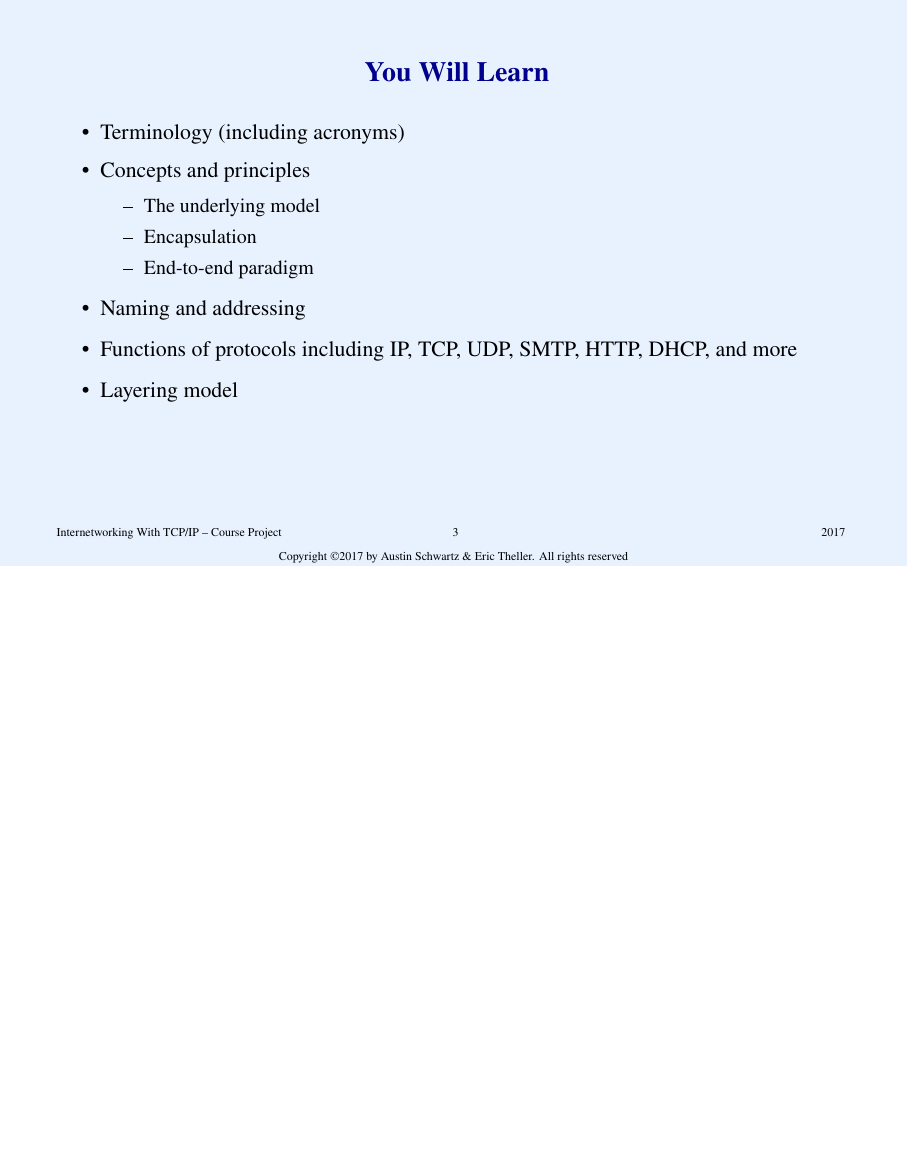
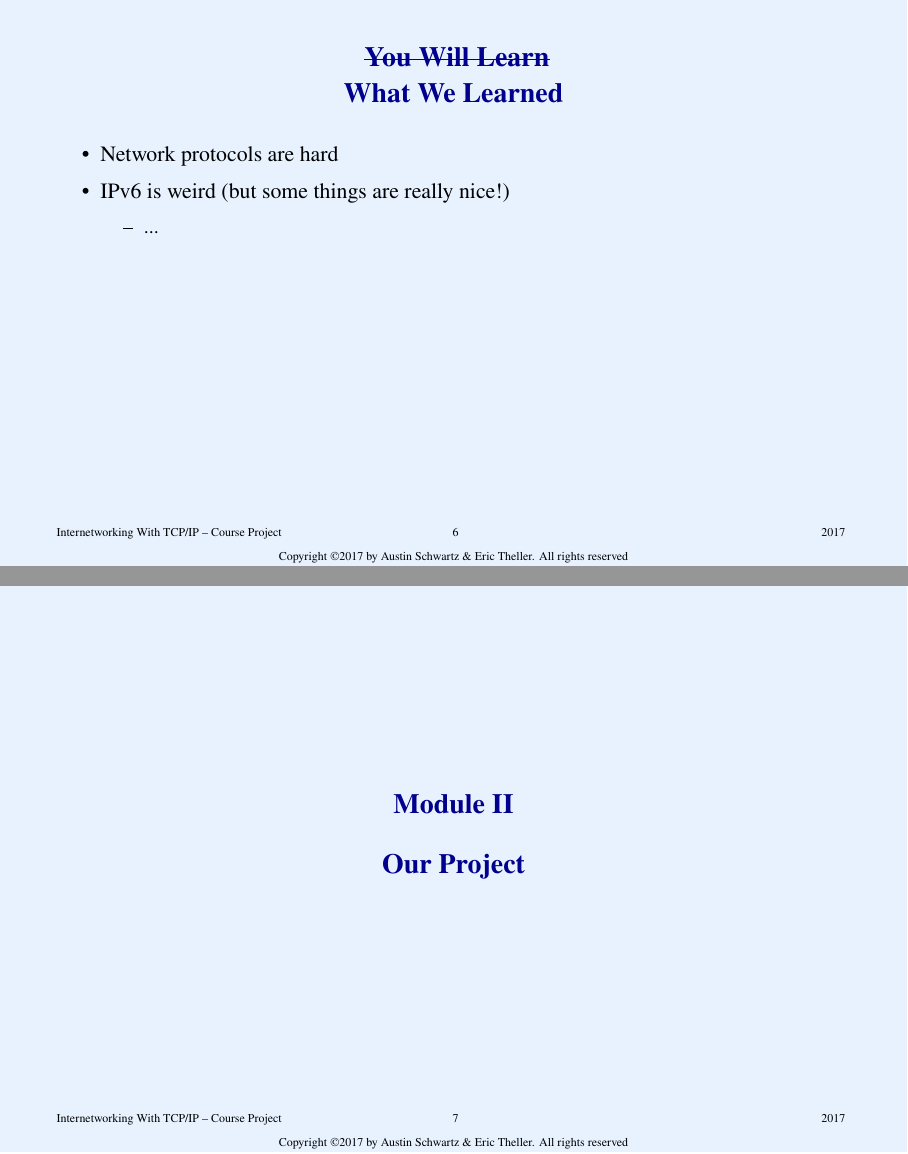
Before and after one commit to lords-of-internetworking/slides, LaTeX slides (presentation_1.tex, which reads beamerinnerthemecomer.sty, beamerouterthemecomer.sty, beamerthemecomer.sty): page 4 of 4 before the commit and pages 7 and 8 of 8 after it, the two joined at a grey line, the shorter picture padded with empty space. Compiled offline with pdfLaTeX.

Commit message:
Update on Overleaf.

```diff
--- a/beamerinnerthemetexsx.sty
+++ b/beamerinnerthemecomer.sty
@@ -14,7 +14,7 @@
 %/insertdate
 
 % Title page
-\defbeamertemplate*{title page}{texsx}[1][]
+\defbeamertemplate*{title page}{comer}[1][]
 {
 \begin{columns}
 \column{.9\linewidth}
--- a/beamerouterthemetexsx.sty
+++ b/beamerouterthemecomer.sty
@@ -1,7 +1,7 @@
 \mode<presentation>
 
 % Frame title
-\defbeamertemplate*{frametitle}{texsx}[1][]
+\defbeamertemplate*{frametitle}{comer}[1][]
 {
 \vskip0.8cm%
   \begin{beamercolorbox}[wd=\paperwidth]{frametitle}
--- a/beamerthemetexsx.sty
+++ b/beamerthemecomer.sty
@@ -5,9 +5,9 @@
 
 \usefonttheme{professionalfonts}
 % Settings
-\useinnertheme{texsx}
-\useoutertheme{texsx}
-\usecolortheme{texsx}
+\useinnertheme{comer}
+\useoutertheme{comer}
+\usecolortheme{comer}
 
 \setbeamertemplate{navigation symbols}{}
 \setbeamertemplate{blocks}[rounded][shadow=true]
--- a/presentation_1.tex
+++ b/presentation_1.tex
@@ -2,16 +2,17 @@
 \usepackage{newtxtext,newtxmath}
 \usepackage[utf8]{inputenc}
 \usepackage[T1]{fontenc}
+\usepackage[normalem]{ulem}
 
 \setbeamertemplate{footline}{
 	\hspace*{.5cm}\scriptsize{\insertshorttitle\hspace*{50pt} \hfill\insertframenumber\hspace*{.5cm}}\vspace{9pt}
 }
 
-\title{\textbf{CS636: Internetworking \\ Presentation}}
+\title{\textbf{CS636: Internetworking}}
 \date[ISPN ’80]{Copyright \textcopyright 2017 by Austin Schwartz \& Eric Theller. All rights reserved}
 \author[Comer]{\textbf{Austin Schwartz \& Eric Theller \\ Computer Science \\ Purdue University}}
 
-\usetheme{texsx}
+\usetheme{comer}
 
 \begin{document}
 
@@ -56,0 +61 @@ Introduction}
+\frametitle{Austin Schwartz}
@@ -57,3 +67,5 @@ Introduction}
+\frametitle{Eric Theller}
+...
 \end{frame}
 
 \setbeamercolor{background canvas}{bg=darkcomer}
@@ -81,4 +93,23 @@ Internetworking: an overview of concepts, terminology, and technology underlying
 \end{itemize}
 \end{frame}
 
+\renewcommand{\baselinestretch}{1.3}
+\begin{frame}{\sout{You Will Learn}\\What We Learned}
+\begin{itemize}
+\item[\textbullet] Network protocols are hard
+\item[\textbullet] IPv6 is weird (but some things are really nice!)
+\begin{itemize}
+  \item[--] ...
+\end{itemize}
+\end{itemize}
+\end{frame}
+
+
+\begin{frame}
+\frametitle{ % sorry this is hacky
+\bigskip \bigskip \bigskip \bigskip \bigskip \bigskip \\
+Module II \\ \bigskip
+Our Project}
+\end{frame}
+
 \end{document}
```
Also changed, not shown: beamercolorthemecomer.sty (renamed from beamercolorthemetexsx.sty), presentation_1.tex (16 more changed lines).
